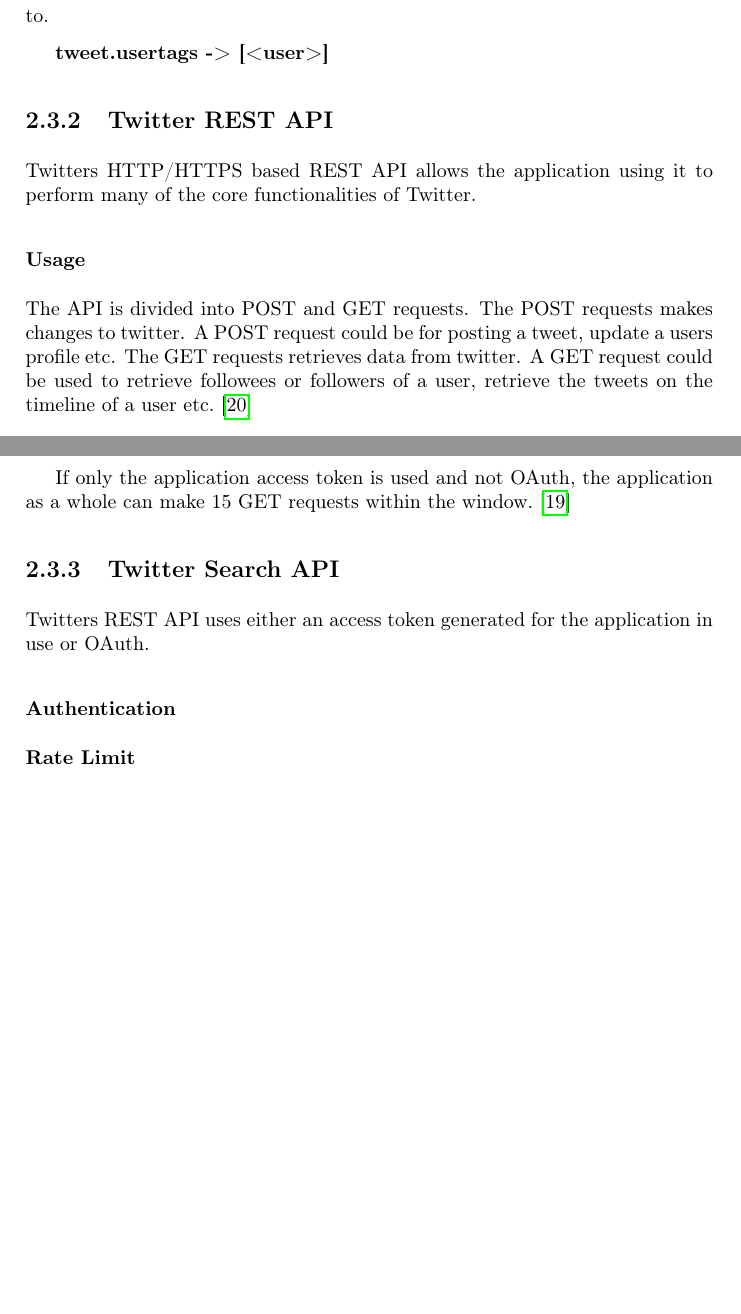
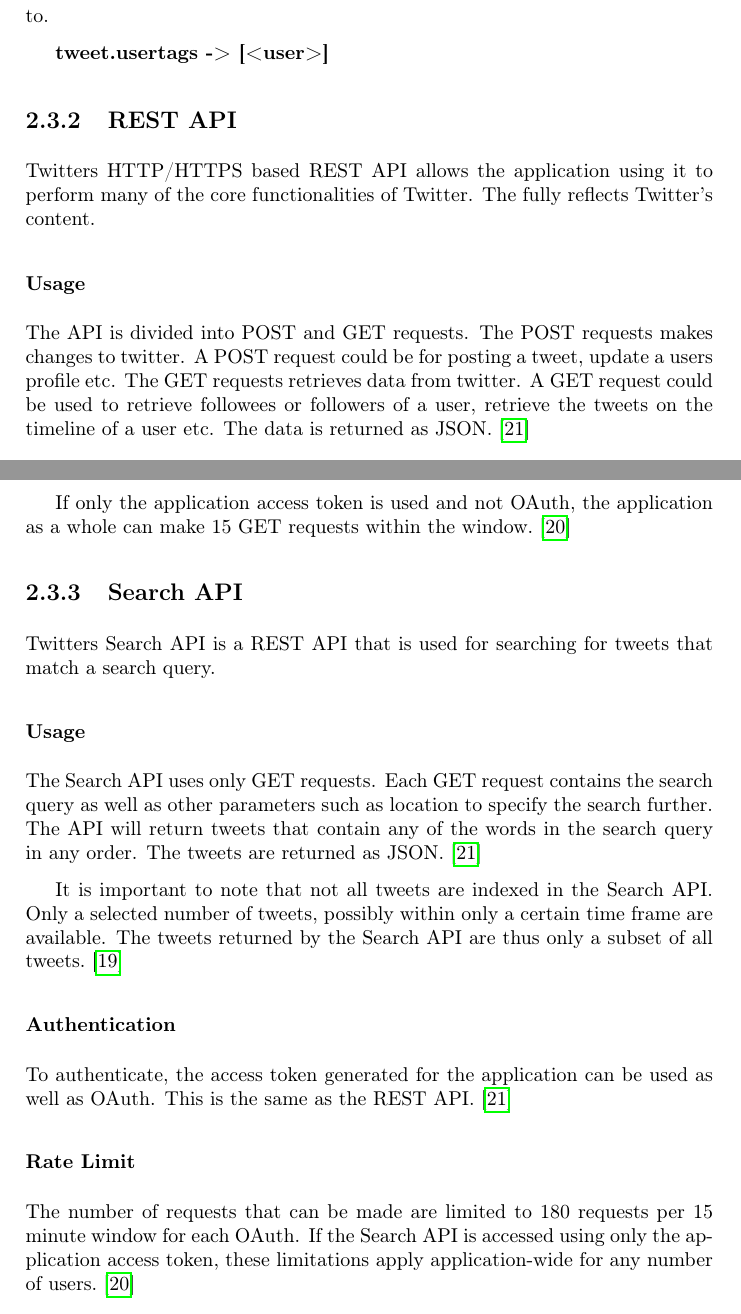
Before and after one commit to mcmhav/twilm-report, a LaTeX thesis (src/report.tex, which reads src/chapter/02-prestudy.tex): two parts of pages 24 and 25 of 58, joined at a grey line, cut so that both start at the same text, the shorter picture padded with empty space. Compiled offline with pdfLaTeX.

Commit message:
added section twitter search api

```diff
--- a/src/chapter/02-prestudy.tex
+++ b/src/chapter/02-prestudy.tex
@@ -317,11 +317,11 @@
 
 \textbf{tweet.usertags -> [<user>]}
 
-\subsection{Twitter REST API}
-Twitters HTTP/HTTPS based REST API allows the application using it to perform many of the core functionalities of Twitter.
+\subsection{REST API}
+Twitters HTTP/HTTPS based REST API allows the application using it to perform many of the core functionalities of Twitter. The fully reflects Twitter's content.
 
 \subsubsection{Usage}
-The API is divided into POST and GET requests. The POST requests makes changes to twitter. A POST request could be for posting a tweet, update a users profile etc. The GET requests retrieves data from twitter. A GET request could be used to retrieve followees or followers of a user, retrieve the tweets on the timeline of a user etc. \cite{twitter-rest-api}
+The API is divided into POST and GET requests. The POST requests makes changes to twitter. A POST request could be for posting a tweet, update a users profile etc. The GET requests retrieves data from twitter. A GET request could be used to retrieve followees or followers of a user, retrieve the tweets on the timeline of a user etc. The data is returned as JSON. \cite{twitter-rest-api}
 
 \subsubsection{Authentication}
 Twitters REST API uses an access token generated for the specific application in order to make a request. In addition, OAuth can be used if the session is on behalf of a specific user. Some requests such as posting a tweet can of course only be made on behalf of a user and thus requires OAuth. \cite{twitter-rest-api}
@@ -331,9 +331,17 @@
 
 If only the application access token is used and not OAuth, the application as a whole can make 15 GET requests within the window. \cite{twitter-rate-limiting}
 
-\subsection{Twitter Search API}
-Twitters REST API uses either an access token generated for the application in use or OAuth.
+\subsection{Search API}
+Twitters Search API is a REST API that is used for searching for tweets that match a search query.
+
+\subsubsection{Usage}
+The Search API uses only GET requests. Each GET request contains the search query as well as other parameters such as location to specify the search further. The API will return tweets that contain any of the words in the search query in any order. The tweets are returned as JSON.\cite{twitter-rest-api}
+
+It is important to note that not all tweets are indexed in the Search API. Only a selected number of tweets, possibly within only a certain time frame are available. The tweets returned by the Search API are thus only a subset of all tweets.\cite{twitter-search-api-timeframe}
 
 \subsubsection{Authentication}
+To authenticate, the access token generated for the application can be used as well as OAuth. This is the same as the REST API. \cite{twitter-rest-api}
+
 \subsubsection{Rate Limit}
+The number of requests that can be made are limited to 180 requests per 15 minute window for each OAuth. If the Search API is accessed using only the application access token, these limitations apply application-wide for any number of users.\cite{twitter-rate-limiting}
 
```
Also changed, not shown: src/chapter/02-prestudy.tex (4 more changed lines).
